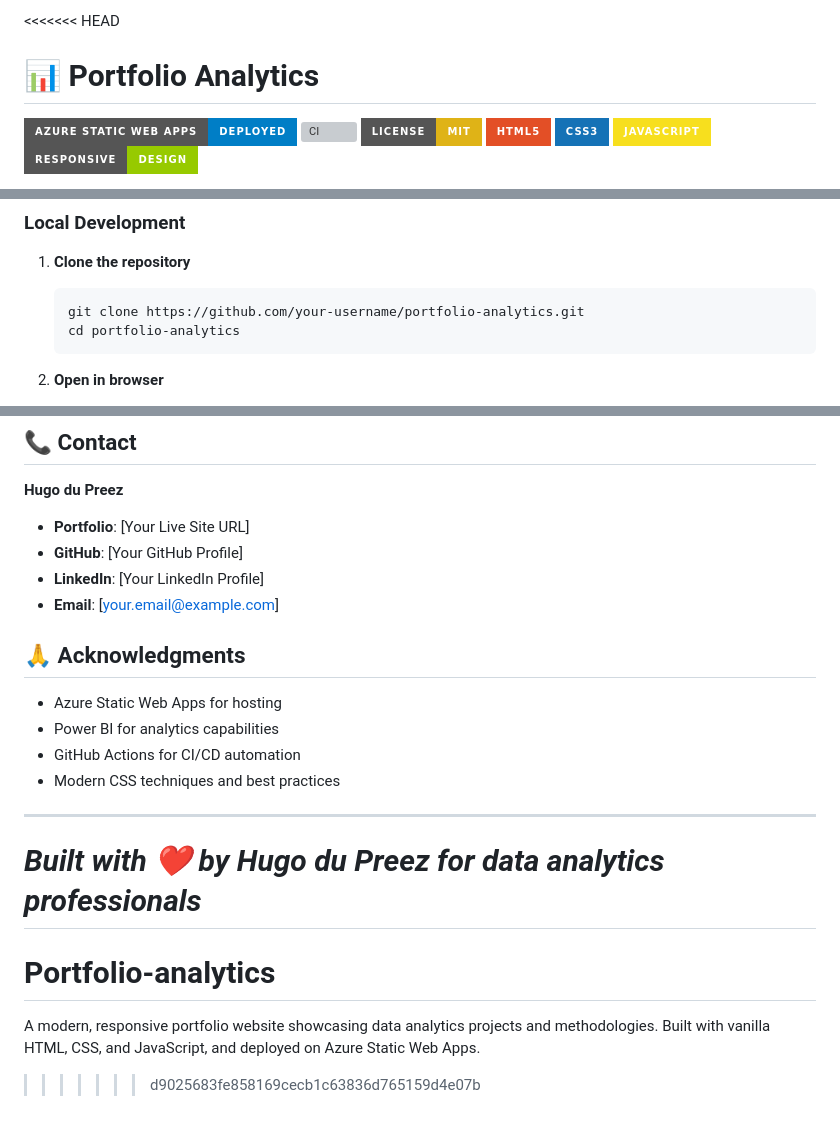
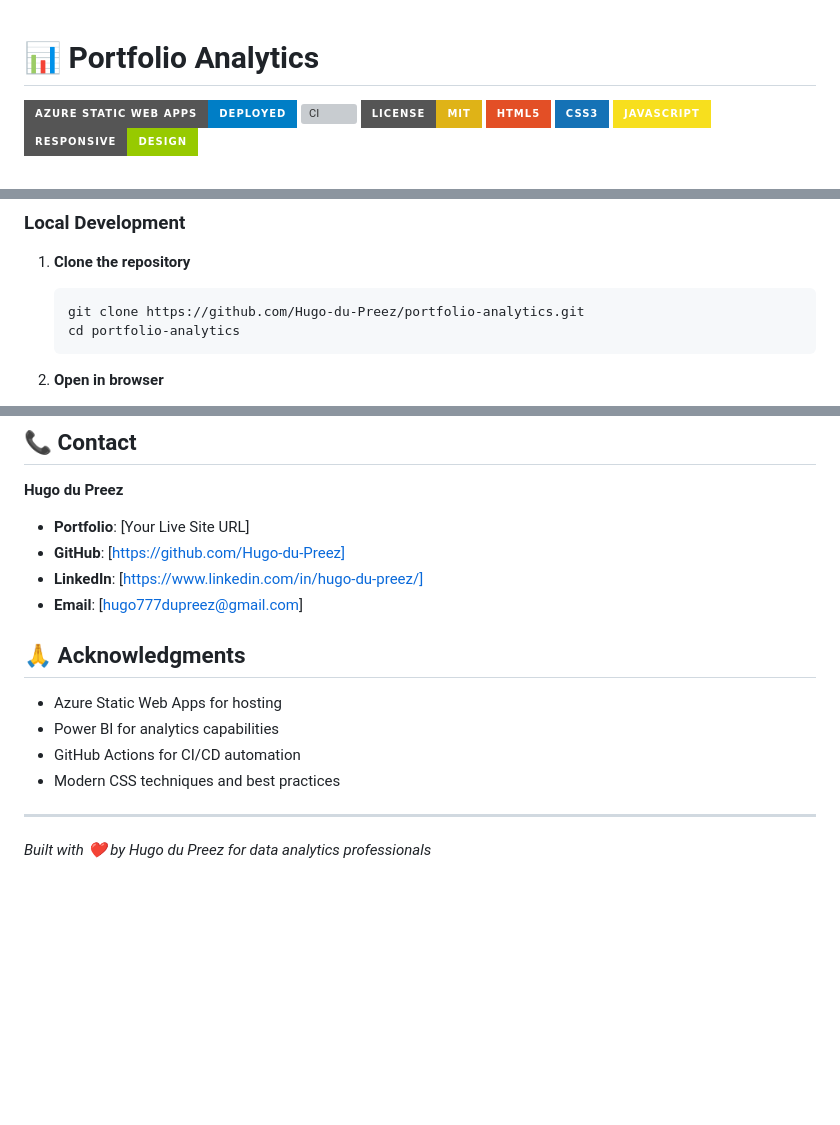
Before and after one commit to Hugo-du-Preez/Portfolio-analytics, a Markdown page: README.md, 3 parts joined by grey strips. GitHub-like rendering; badges without logos; blank space fills up the shorter version; grey boxes are pictures that could not be loaded.

Commit message:
Remove old README.md

````diff
--- a/README.md
+++ b/README.md
@@ -1,4 +1,4 @@
-<<<<<<< HEAD
+
 # 📊 Portfolio Analytics
 
 [![Azure Static Web Apps](https://img.shields.io/badge/Azure%20Static%20Web%20Apps-Deployed-blue?style=for-the-badge&logo=microsoft-azure)](https://your-app-name.azurestaticapps.net)
@@ -39,7 +39,7 @@ A modern, responsive portfolio website showcasing data analytics projects and me
 
 1. **Clone the repository**
    ```bash
-   git clone https://github.com/your-username/portfolio-analytics.git
+   git clone https://github.com/Hugo-du-Preez/portfolio-analytics.git
    cd portfolio-analytics
    ```
 
@@ -176,9 +176,9 @@ This project is licensed under the MIT License - see the [LICENSE](LICENSE) file
 **Hugo du Preez**
 
 - **Portfolio**: [Your Live Site URL]
-- **GitHub**: [Your GitHub Profile]
-- **LinkedIn**: [Your LinkedIn Profile]
-- **Email**: [your.email@example.com]
+- **GitHub**: [https://github.com/Hugo-du-Preez]
+- **LinkedIn**: [https://www.linkedin.com/in/hugo-du-preez/]
+- **Email**: [hugo777dupreez@gmail.com]
 
 ## 🙏 Acknowledgments
 
@@ -189,8 +189,4 @@ This project is licensed under the MIT License - see the [LICENSE](LICENSE) file
 
 ---
 
-*Built with ❤️ by Hugo du Preez for data analytics professionals*</content>
-=======
-# Portfolio-analytics
-A modern, responsive portfolio website showcasing data analytics projects and methodologies. Built with vanilla HTML, CSS, and JavaScript, and deployed on Azure Static Web Apps.
->>>>>>> d9025683fe858169cecb1c63836d765159d4e07b
+*Built with ❤️ by Hugo du Preez for data analytics professionals*
````
